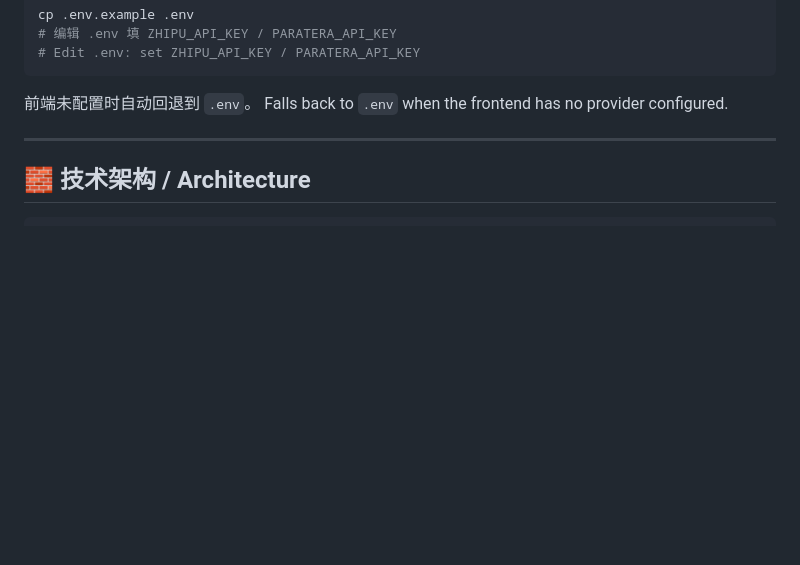
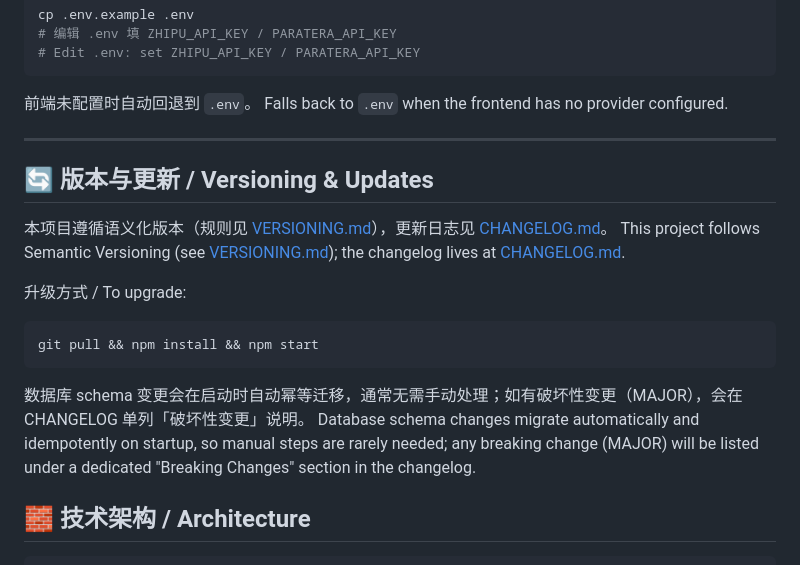
Before and after one commit to Chartreuse310/web-summary, a Markdown page: README.md, the part around the change. Drawn GitHub-style; blank space fills up the shorter version.

````diff
--- a/README.md
+++ b/README.md
@@ -121,6 +121,20 @@ cp .env.example .env
 Falls back to `.env` when the frontend has no provider configured.
 
 ---
+
+## 🔄 版本与更新 / Versioning & Updates
+
+本项目遵循语义化版本（规则见 [VERSIONING.md](./VERSIONING.md)），更新日志见 [CHANGELOG.md](./CHANGELOG.md)。
+This project follows Semantic Versioning (see [VERSIONING.md](./VERSIONING.md)); the changelog lives at [CHANGELOG.md](./CHANGELOG.md).
+
+升级方式 / To upgrade:
+
+```bash
+git pull && npm install && npm start
+```
+
+数据库 schema 变更会在启动时自动幂等迁移，通常无需手动处理；如有破坏性变更（MAJOR），会在 CHANGELOG 单列「破坏性变更」说明。
+Database schema changes migrate automatically and idempotently on startup, so manual steps are rarely needed; any breaking change (MAJOR) will be listed under a dedicated "Breaking Changes" section in the changelog.
 
 ## 🧱 技术架构 / Architecture
 
````
Also changed, not shown: CHANGELOG.md (+8 -0 lines), VERSIONING.md (added, +68 -0 lines).
